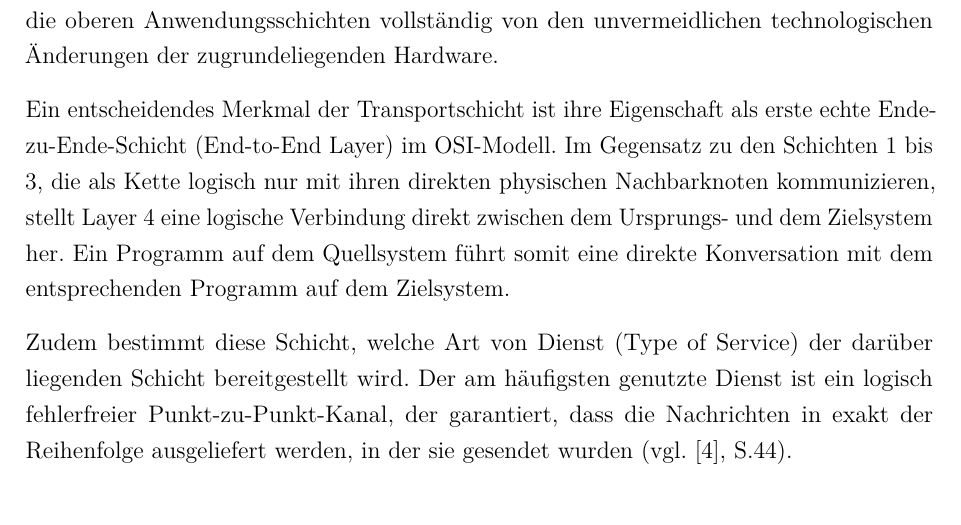
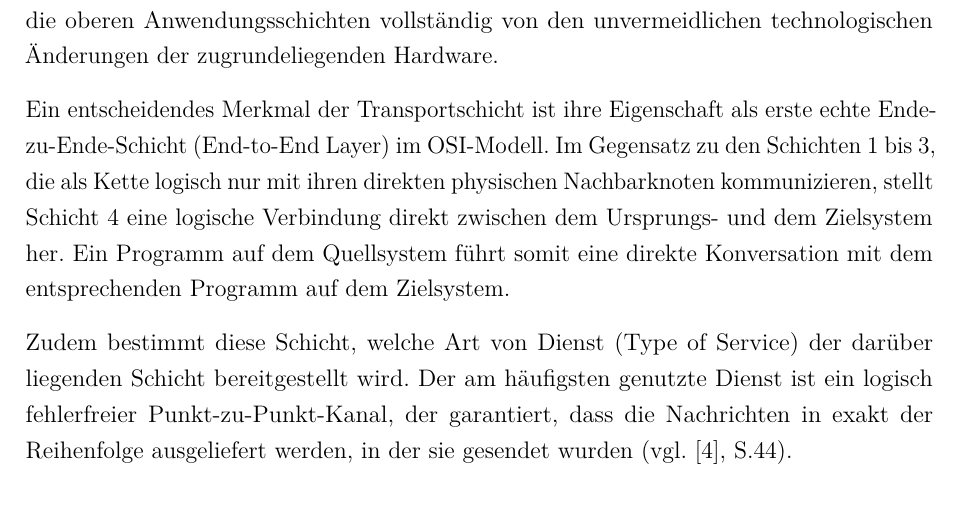
Before and after one commit to Totoba246/T1000_Bericht_Netwerk, a LaTeX document (dokumentation.tex, which reads content/02kapitel.tex): part of page 13 of 27, cut so that both start at the same text. Compiled offline with pdfLaTeX.

Commit message:
Schicht 4 Fertig
Corrected terminology from 'Layer 4' to 'Schicht 4' in the context of the OSI model.

```diff
--- a/content/02kapitel.tex
+++ b/content/02kapitel.tex
@@ -82,7 +82,7 @@ Das dominierende Protokoll zur Umsetzung dieser Aufgaben in modernen Netzwerken
 
 Die grundlegende Aufgabe der Transportschicht besteht darin, Daten von den darüberliegenden Schichten entgegenzunehmen, diese bei Bedarf in kleinere Einheiten zu unterteilen (Segmentierung) und an die Vermittlungsschicht weiterzuleiten. Gleichzeitig isoliert sie die oberen Anwendungsschichten vollständig von den unvermeidlichen technologischen Änderungen der zugrundeliegenden Hardware.
 
-Ein entscheidendes Merkmal der Transportschicht ist ihre Eigenschaft als erste echte Ende-zu-Ende-Schicht (End-to-End Layer) im \ac{OSI}-Modell. Im Gegensatz zu den Schichten 1 bis 3, die als Kette logisch nur mit ihren direkten physischen Nachbarknoten kommunizieren, stellt Layer 4 eine logische Verbindung direkt zwischen dem Ursprungs- und dem Zielsystem her. Ein Programm auf dem Quellsystem führt somit eine direkte Konversation mit dem entsprechenden Programm auf dem Zielsystem.
+Ein entscheidendes Merkmal der Transportschicht ist ihre Eigenschaft als erste echte Ende-zu-Ende-Schicht (End-to-End Layer) im \ac{OSI}-Modell. Im Gegensatz zu den Schichten 1 bis 3, die als Kette logisch nur mit ihren direkten physischen Nachbarknoten kommunizieren, stellt Schicht 4 eine logische Verbindung direkt zwischen dem Ursprungs- und dem Zielsystem her. Ein Programm auf dem Quellsystem führt somit eine direkte Konversation mit dem entsprechenden Programm auf dem Zielsystem.
 
 Zudem bestimmt diese Schicht, welche Art von Dienst (Type of Service) der darüber liegenden Schicht bereitgestellt wird. Der am häufigsten genutzte Dienst ist ein logisch fehlerfreier Punkt-zu-Punkt-Kanal, der garantiert, dass die Nachrichten in exakt der Reihenfolge ausgeliefert werden, in der sie gesendet wurden \citeM{i}{tanenbaum2011}{44}{44}.
 
```
